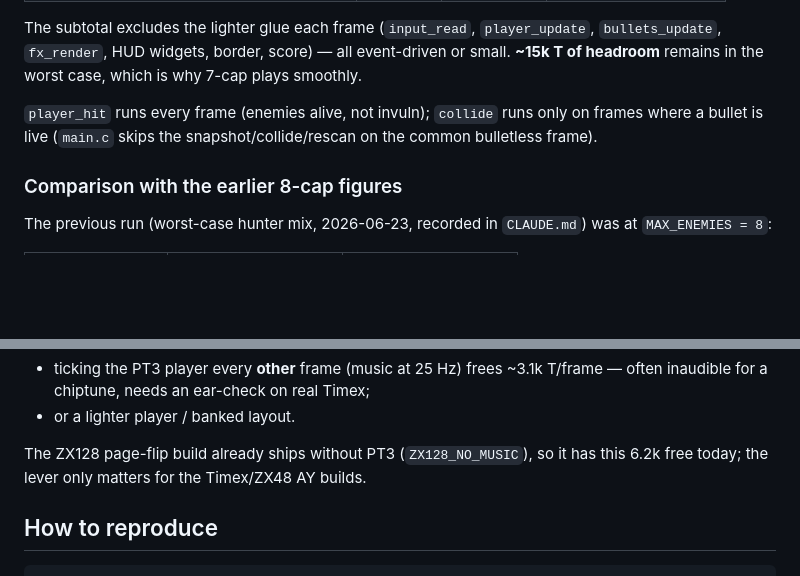
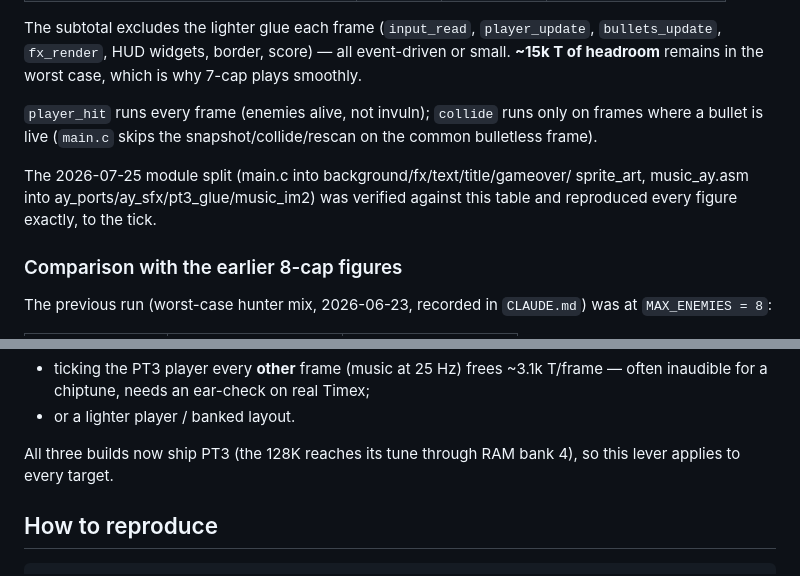
Before and after one commit to dtz-labs/attribute-wars, a Markdown page: docs/perf-budget.md, 2 parts joined by grey strips. GitHub-like rendering; blank space fills up the shorter version.

```diff
--- a/docs/perf-budget.md
+++ b/docs/perf-budget.md
@@ -35,6 +35,10 @@ which is why 7-cap plays smoothly.
 on frames where a bullet is live (`main.c` skips the snapshot/collide/rescan on
 the common bulletless frame).
 
+The 2026-07-25 module split (main.c into background/fx/text/title/gameover/
+sprite_art, music_ay.asm into ay_ports/ay_sfx/pt3_glue/music_im2) was verified
+against this table and reproduced every figure exactly, to the tick.
+
 ### Comparison with the earlier 8-cap figures
 
 The previous run (worst-case hunter mix, 2026-06-23, recorded in `CLAUDE.md`)
@@ -68,8 +72,8 @@ pre-shifted + zero-fill erase + inlined `DOWN` and has little left to give:
   T/frame — often inaudible for a chiptune, needs an ear-check on real Timex;
 - or a lighter player / banked layout.
 
-The ZX128 page-flip build already ships without PT3 (`ZX128_NO_MUSIC`), so it
-has this 6.2k free today; the lever only matters for the Timex/ZX48 AY builds.
+All three builds now ship PT3 (the 128K reaches its tune through RAM bank 4),
+so this lever applies to every target.
 
 ## How to reproduce
 
```
Also changed, not shown: CLAUDE.md (+5 -2 lines), docs/architecture.md (+21 -13 lines).
